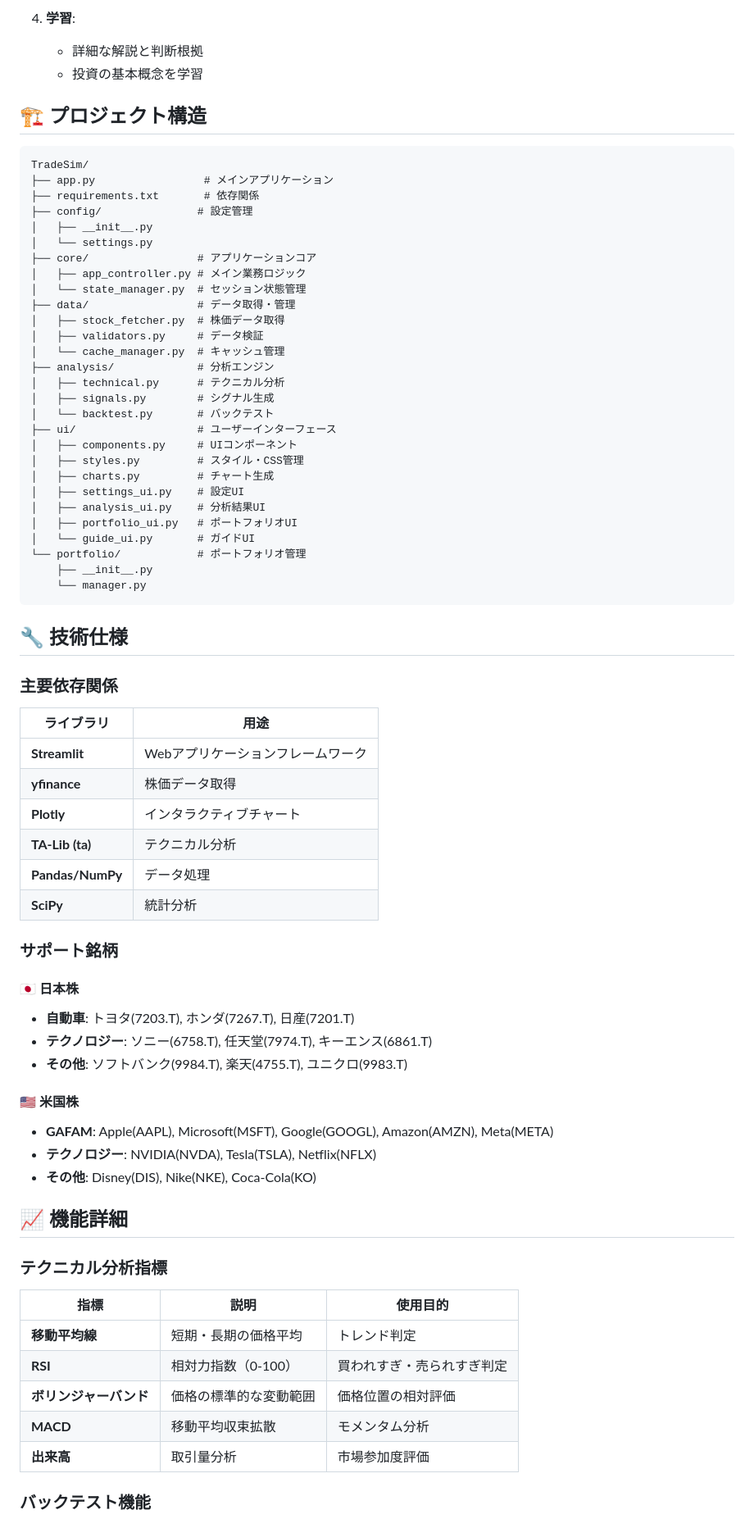
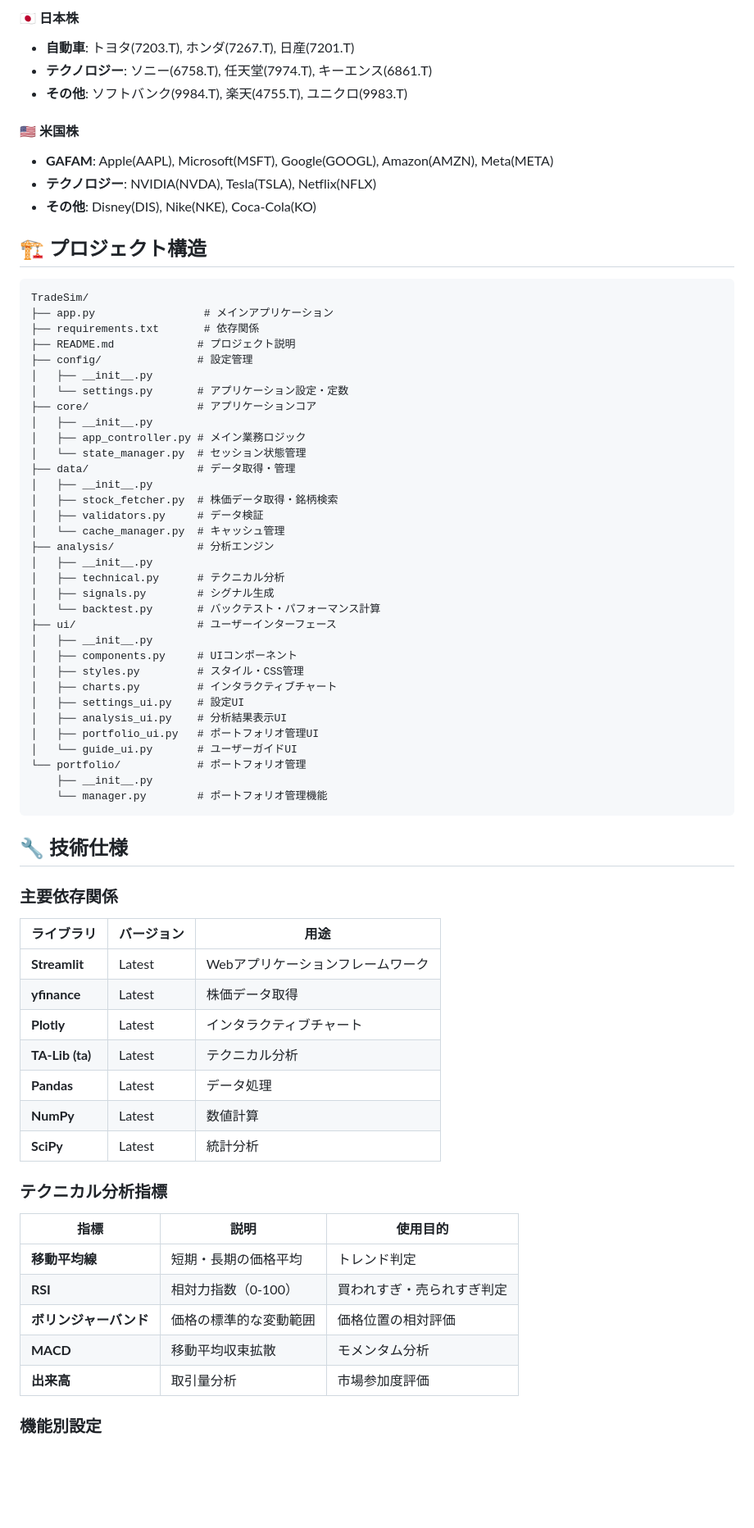
Before and after one commit to wabisukecx/TradeSim, a Markdown page: README.md, the part around one of its changes. Shown at 82% size. GitHub-like rendering; blank space fills up the shorter version.

Commit message:
README.md を更新

````diff
--- a/README.md
+++ b/README.md
@@ -69,7 +59,15 @@ streamlit run app.py
 
-4. **学習**:
-   - 詳細な解説と判断根拠
-   - 投資の基本概念を学習
+#### 🇯🇵 日本株
+
+- **自動車**: トヨタ(7203.T), ホンダ(7267.T), 日産(7201.T)
+- **テクノロジー**: ソニー(6758.T), 任天堂(7974.T), キーエンス(6861.T)
+- **その他**: ソフトバンク(9984.T), 楽天(4755.T), ユニクロ(9983.T)
+
+#### 🇺🇸 米国株
+
+- **GAFAM**: Apple(AAPL), Microsoft(MSFT), Google(GOOGL), Amazon(AMZN), Meta(META)
+- **テクノロジー**: NVIDIA(NVDA), Tesla(TSLA), Netflix(NFLX)
+- **その他**: Disney(DIS), Nike(NKE), Coca-Cola(KO)
 
 ## 🏗️ プロジェクト構造
 
@@ -77,69 +75,61 @@ streamlit run app.py
 TradeSim/
 ├── app.py                 # メインアプリケーション
 ├── requirements.txt       # 依存関係
+├── README.md             # プロジェクト説明
 ├── config/               # 設定管理
 │   ├── __init__.py
-│   └── settings.py
+│   └── settings.py       # アプリケーション設定・定数
 ├── core/                 # アプリケーションコア
+│   ├── __init__.py
 │   ├── app_controller.py # メイン業務ロジック
 │   └── state_manager.py  # セッション状態管理
 ├── data/                 # データ取得・管理
-│   ├── stock_fetcher.py  # 株価データ取得
+│   ├── __init__.py
+│   ├── stock_fetcher.py  # 株価データ取得・銘柄検索
 │   ├── validators.py     # データ検証
 │   └── cache_manager.py  # キャッシュ管理
 ├── analysis/             # 分析エンジン
+│   ├── __init__.py
 │   ├── technical.py      # テクニカル分析
 │   ├── signals.py        # シグナル生成
-│   └── backtest.py       # バックテスト
+│   └── backtest.py       # バックテスト・パフォーマンス計算
 ├── ui/                   # ユーザーインターフェース
+│   ├── __init__.py
 │   ├── components.py     # UIコンポーネント
 │   ├── styles.py         # スタイル・CSS管理
-│   ├── charts.py         # チャート生成
+│   ├── charts.py         # インタラクティブチャート
 │   ├── settings_ui.py    # 設定UI
-│   ├── analysis_ui.py    # 分析結果UI
-│   ├── portfolio_ui.py   # ポートフォリオUI
-│   └── guide_ui.py       # ガイドUI
+│   ├── analysis_ui.py    # 分析結果表示UI
+│   ├── portfolio_ui.py   # ポートフォリオ管理UI
+│   └── guide_ui.py       # ユーザーガイドUI
 └── portfolio/            # ポートフォリオ管理
     ├── __init__.py
-    └── manager.py
+    └── manager.py        # ポートフォリオ管理機能
 ```
 
 ## 🔧 技術仕様
 
 ### 主要依存関係
 
-| ライブラリ | 用途 |
-|-----------|------|
-| **Streamlit** | Webアプリケーションフレームワーク |
-| **yfinance** | 株価データ取得 |
-| **Plotly** | インタラクティブチャート |
-| **TA-Lib (ta)** | テクニカル分析 |
-| **Pandas/NumPy** | データ処理 |
-| **SciPy** | 統計分析 |
-
-### サポート銘柄
-
-#### 🇯🇵 日本株
-- **自動車**: トヨタ(7203.T), ホンダ(7267.T), 日産(7201.T)
-- **テクノロジー**: ソニー(6758.T), 任天堂(7974.T), キーエンス(6861.T)
-- **その他**: ソフトバンク(9984.T), 楽天(4755.T), ユニクロ(9983.T)
-
-#### 🇺🇸 米国株
-- **GAFAM**: Apple(AAPL), Microsoft(MSFT), Google(GOOGL), Amazon(AMZN), Meta(META)
-- **テクノロジー**: NVIDIA(NVDA), Tesla(TSLA), Netflix(NFLX)
-- **その他**: Disney(DIS), Nike(NKE), Coca-Cola(KO)
-
-## 📈 機能詳細
+|ライブラリ          |バージョン |用途                |
+|---------------|------|------------------|
+|**Streamlit**  |Latest|Webアプリケーションフレームワーク|
+|**yfinance**   |Latest|株価データ取得           |
+|**Plotly**     |Latest|インタラクティブチャート      |
+|**TA-Lib (ta)**|Latest|テクニカル分析           |
+|**Pandas**     |Latest|データ処理             |
+|**NumPy**      |Latest|数値計算              |
+|**SciPy**      |Latest|統計分析              |
 
 ### テクニカル分析指標
 
-| 指標 | 説明 | 使用目的 |
-|------|------|----------|
-| **移動平均線** | 短期・長期の価格平均 | トレンド判定 |
-| **RSI** | 相対力指数（0-100） | 買われすぎ・売られすぎ判定 |
-| **ボリンジャーバンド** | 価格の標準的な変動範囲 | 価格位置の相対評価 |
-| **MACD** | 移動平均収束拡散 | モメンタム分析 |
-| **出来高** | 取引量分析 | 市場参加度評価 |
+|指標           |説明          |使用目的         |
+|-------------|------------|-------------|
+|**移動平均線**    |短期・長期の価格平均  |トレンド判定       |
+|**RSI**      |相対力指数（0-100）|買われすぎ・売られすぎ判定|
+|**ボリンジャーバンド**|価格の標準的な変動範囲 |価格位置の相対評価    |
+|**MACD**     |移動平均収束拡散    |モメンタム分析      |
+|**出来高**      |取引量分析       |市場参加度評価      |
 
-### バックテスト機能
+### 機能別設定
 
````
Also changed, not shown: other parts of README.md (+46 -132 lines).
